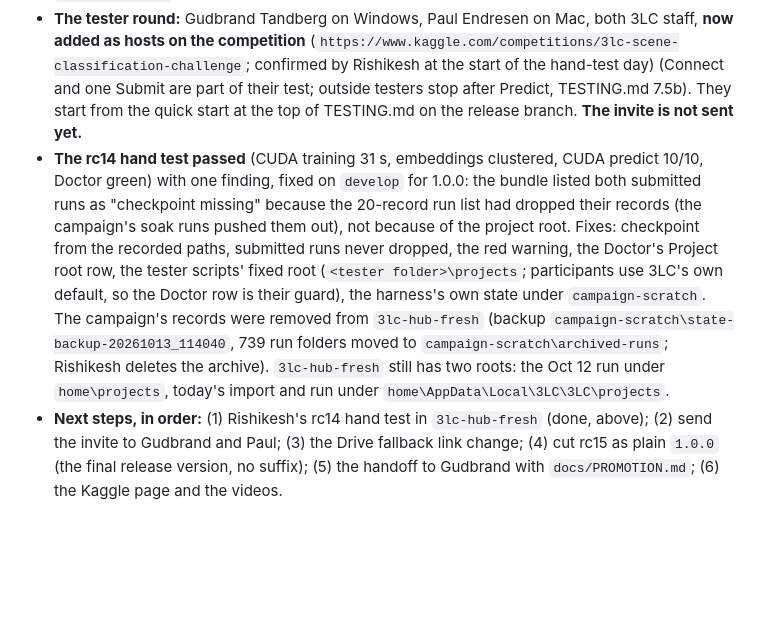
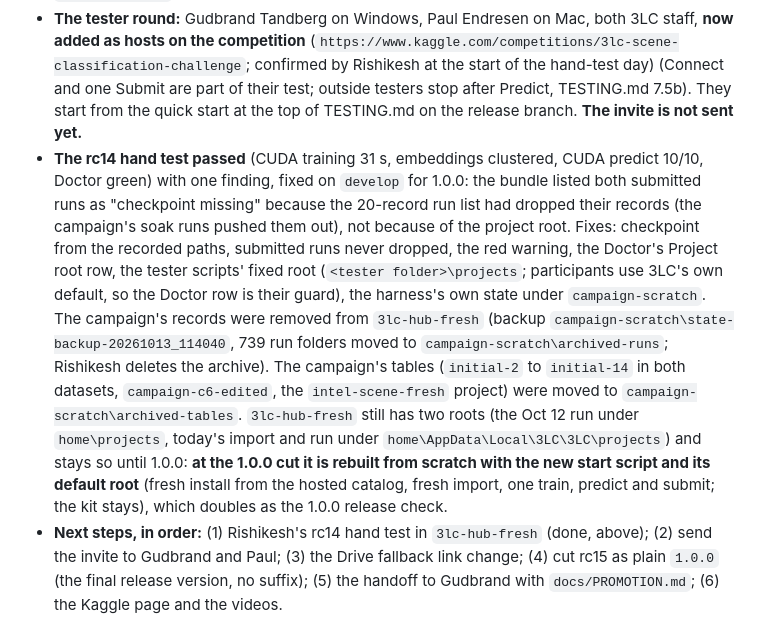
Before and after one commit to 3lc-ai/3lc-compute-plugin-kaggle-classification, a Markdown page: CONTEXT.md, the part around the change. Rendered like a GitHub page; blank space fills up the shorter version.

Commit message:
docs(CONTEXT): the campaign tables archived in 3lc-hub-fresh; the env is rebuilt from scratch at the 1.0.0 cut as the release check

```diff
--- a/CONTEXT.md
+++ b/CONTEXT.md
@@ -8,7 +8,7 @@ One line per term. Depth: docs/PLAN.md (decisions), docs/STUDY.md (references).
 - **Memory soaks:** the release gate on `247237e` (30 cycles): private bytes 2.47 MB per cycle over cycles 2 to 30 (warm-up), 0.65 over 15 to 30 (95 % range -2.0 to +3.3), working set 1.03; accepted as passed on practical grounds (Rishikesh, 2026-10-13: indistinguishable from zero against about 15 before the fixes). The 100-cycle evidence soak on the rc14 tag (a scratch env from the hosted catalog): **0.24 MB per cycle over cycles 15 to 100** (95 % range 0.10 to 0.37), 0 failures, training 16 s, predict 4 s; no rc15 item. Records: TESTING_PROOF.md run 14, `docs/campaign/section_f5b_247237e.json`, `soak_rc14_100.json` + `.excerpt.log`.
 - **Open findings from the campaign:** (1) host, 3lc-compute 1.1.0: a plugin worker outlives the service and blocks the next Update / reinstall with "Access is denied" (Hub bug note, fourth finding; TESTING.md tells testers to restart the service); also in that note, provisioning passes the inherited environment to uv. (2) A tester folder deeper than about 180 characters fails at service start (Windows' 260-character limit, in 3lc's native module); TESTING.md prescribes `C:\3lc-tester` and says why. (3) Kaggle's submission list answers 403 until launch, so the organizers' ledger-to-Kaggle check is untested: `docs/LAUNCH_CHECKLIST.md`. (4) The submission message limit is our default of 255 characters; Kaggle documents none and was not probed (a manifest can set `submission.message_max_chars`). (5) Not runnable here: OneDrive, macOS (mps), Safari, a second Windows account; the testers' checklist is TESTING.md section 10. (6) A6 / A7 (a GPU outside the arch list, a driver older than R580) are covered by unit simulation and the Doctor fixture only. (7) The campaign scratch envs under `3lc-hub-fresh\campaign-scratch\envs` were all deleted on 2026-10-14 (their results are in `docs/campaign/`); the harness's worker sweep is scoped per env.
 - **The tester round:** Gudbrand Tandberg on Windows, Paul Endresen on Mac, both 3LC staff, **now added as hosts on the competition** (`https://www.kaggle.com/competitions/3lc-scene-classification-challenge`; confirmed by Rishikesh at the start of the hand-test day) (Connect and one Submit are part of their test; outside testers stop after Predict, TESTING.md 7.5b). They start from the quick start at the top of TESTING.md on the release branch. **The invite is not sent yet.**
-- **The rc14 hand test passed** (CUDA training 31 s, embeddings clustered, CUDA predict 10/10, Doctor green) with one finding, fixed on `develop` for 1.0.0: the bundle listed both submitted runs as "checkpoint missing" because the 20-record run list had dropped their records (the campaign's soak runs pushed them out), not because of the project root. Fixes: checkpoint from the recorded paths, submitted runs never dropped, the red warning, the Doctor's Project root row, the tester scripts' fixed root (`<tester folder>\projects`; participants use 3LC's own default, so the Doctor row is their guard), the harness's own state under `campaign-scratch`. The campaign's records were removed from `3lc-hub-fresh` (backup `campaign-scratch\state-backup-20261013_114040`, 739 run folders moved to `campaign-scratch\archived-runs`; Rishikesh deletes the archive). `3lc-hub-fresh` still has two roots: the Oct 12 run under `home\projects`, today's import and run under `home\AppData\Local\3LC\3LC\projects`.
+- **The rc14 hand test passed** (CUDA training 31 s, embeddings clustered, CUDA predict 10/10, Doctor green) with one finding, fixed on `develop` for 1.0.0: the bundle listed both submitted runs as "checkpoint missing" because the 20-record run list had dropped their records (the campaign's soak runs pushed them out), not because of the project root. Fixes: checkpoint from the recorded paths, submitted runs never dropped, the red warning, the Doctor's Project root row, the tester scripts' fixed root (`<tester folder>\projects`; participants use 3LC's own default, so the Doctor row is their guard), the harness's own state under `campaign-scratch`. The campaign's records were removed from `3lc-hub-fresh` (backup `campaign-scratch\state-backup-20261013_114040`, 739 run folders moved to `campaign-scratch\archived-runs`; Rishikesh deletes the archive). The campaign's tables (`initial-2` to `initial-14` in both datasets, `campaign-c6-edited`, the `intel-scene-fresh` project) were moved to `campaign-scratch\archived-tables`. `3lc-hub-fresh` still has two roots (the Oct 12 run under `home\projects`, today's import and run under `home\AppData\Local\3LC\3LC\projects`) and stays so until 1.0.0: **at the 1.0.0 cut it is rebuilt from scratch with the new start script and its default root** (fresh install from the hosted catalog, fresh import, one train, predict and submit; the kit stays), which doubles as the 1.0.0 release check.
 - **Next steps, in order:** (1) Rishikesh's rc14 hand test in `3lc-hub-fresh` (done, above); (2) send the invite to Gudbrand and Paul; (3) the Drive fallback link change; (4) cut rc15 as plain `1.0.0` (the final release version, no suffix); (5) the handoff to Gudbrand with `docs/PROMOTION.md`; (6) the Kaggle page and the videos.
 
 ## Session 15 (2026-10-12, the hardening campaign; 1.0.0rc14)
```
